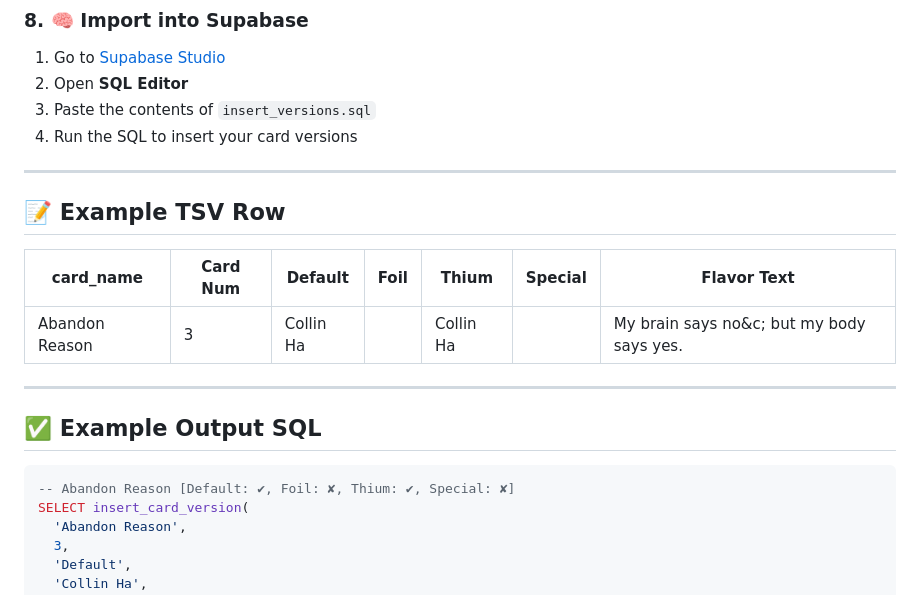
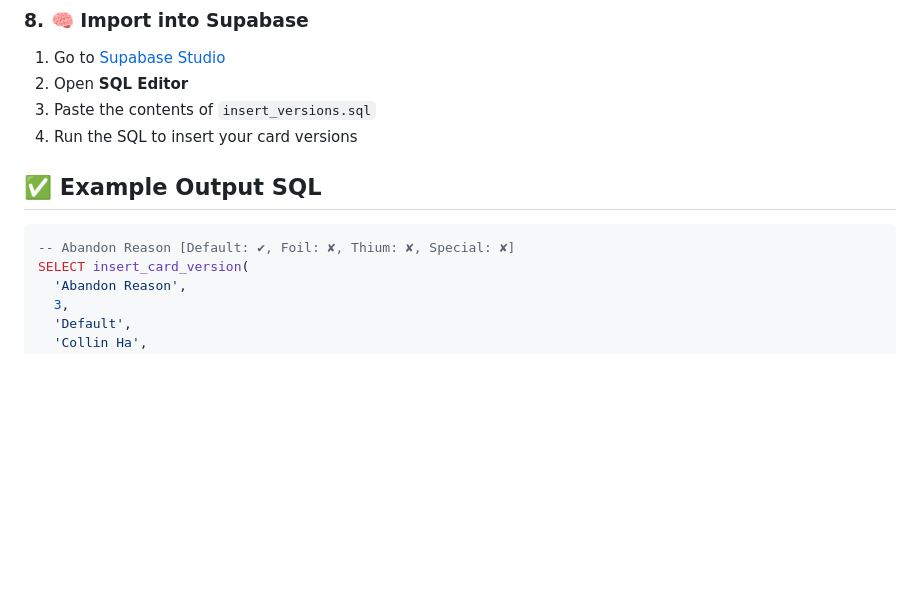
Before and after one commit to AscendentTCG/FAQ, a Markdown page: cards_version_upload/Readme.md, the part around the change. Rendered like a GitHub page; blank space fills up the shorter version.

````diff
--- a/cards_version_upload/Readme.md
+++ b/cards_version_upload/Readme.md
@@ -127,20 +127,11 @@ insert_versions.sql
 3. Paste the contents of `insert_versions.sql`
 4. Run the SQL to insert your card versions
 
----
-
-## 📝 Example TSV Row
-
-| card_name       | Card Num | Default    | Foil | Thium     | Special | Flavor Text                          |
-|------------------|----------|------------|------|-----------|---------|--------------------------------------|
-| Abandon Reason   | 3        | Collin Ha  |      | Collin Ha |         | My brain says no&c; but my body says yes. |
-
----
 
 ## ✅ Example Output SQL
 
 ```sql
--- Abandon Reason [Default: ✔, Foil: ✘, Thium: ✔, Special: ✘]
+-- Abandon Reason [Default: ✔, Foil: ✘, Thium: ✘, Special: ✘]
 SELECT insert_card_version(
   'Abandon Reason',
   3,
````
